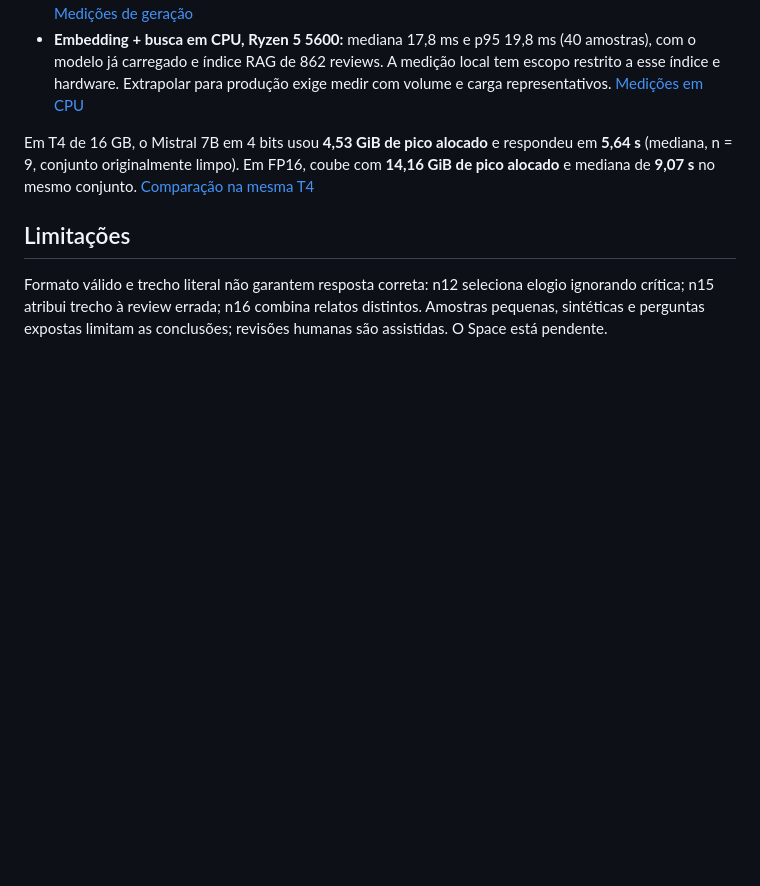
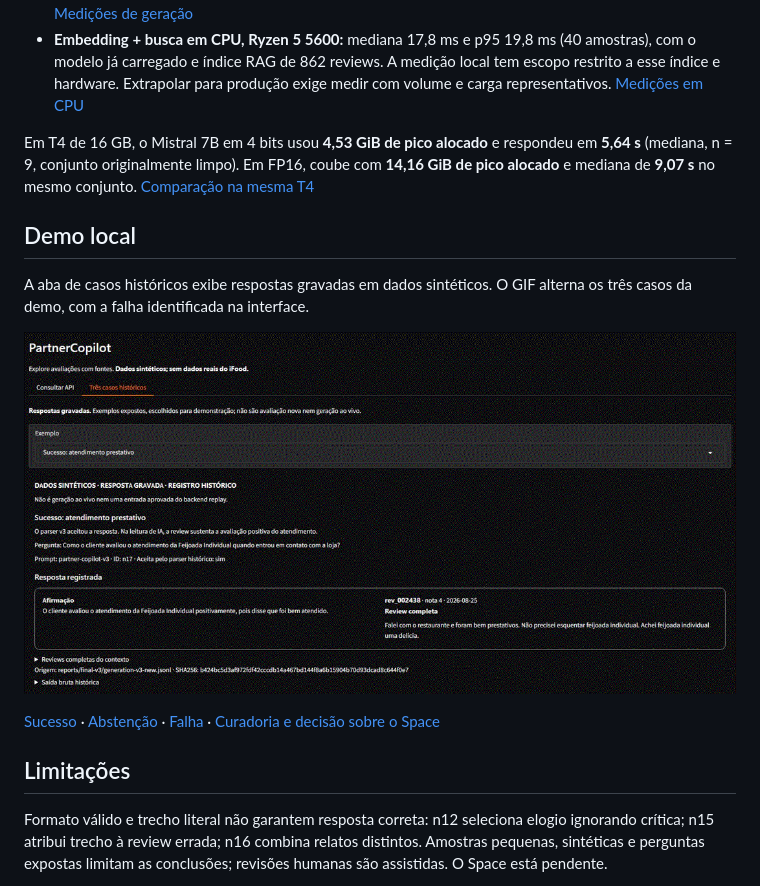
Before and after one commit to JoaoNordemann/partner-copilot, a Markdown page: README.md, the part around the change. GitHub-like rendering; pictures changed too: docs/assets/demo/casos-gravados.gif (added); blank space fills up the shorter version.

Commit message:
docs: curate recorded demo cases and defer Space

```diff
--- a/README.md
+++ b/README.md
@@ -70,6 +70,18 @@ e respondeu em **5,64 s** (mediana, n = 9, conjunto originalmente limpo).
 Em FP16, coube com **14,16 GiB de pico alocado** e mediana de **9,07 s**
 no mesmo conjunto. [Comparação na mesma T4](reports/mistral-t4-v1/README.md)
 
+## Demo local
+
+A aba de casos históricos exibe respostas gravadas em dados sintéticos.
+O GIF alterna os três casos da demo, com a falha identificada na interface.
+
+![Três casos gravados da demo local do PartnerCopilot](docs/assets/demo/casos-gravados.gif)
+
+[Sucesso](docs/assets/demo/n17-sucesso.jpg) ·
+[Abstenção](docs/assets/demo/n20-abstencao.jpg) ·
+[Falha](docs/assets/demo/n12-falha.jpg) ·
+[Curadoria e decisão sobre o Space](docs/demo.md#curadoria-das-respostas-gravadas)
+
 ## Limitações
 
 Formato válido e trecho literal não garantem resposta correta: n12 seleciona elogio
```
Also changed, not shown: docs/demo.md (+26 -6 lines), docs/study-status.md (+2 -2 lines), docs/assets/demo/n12-falha.jpg (added), docs/assets/demo/n17-sucesso.jpg (added), docs/assets/demo/n20-abstencao.jpg (added).
